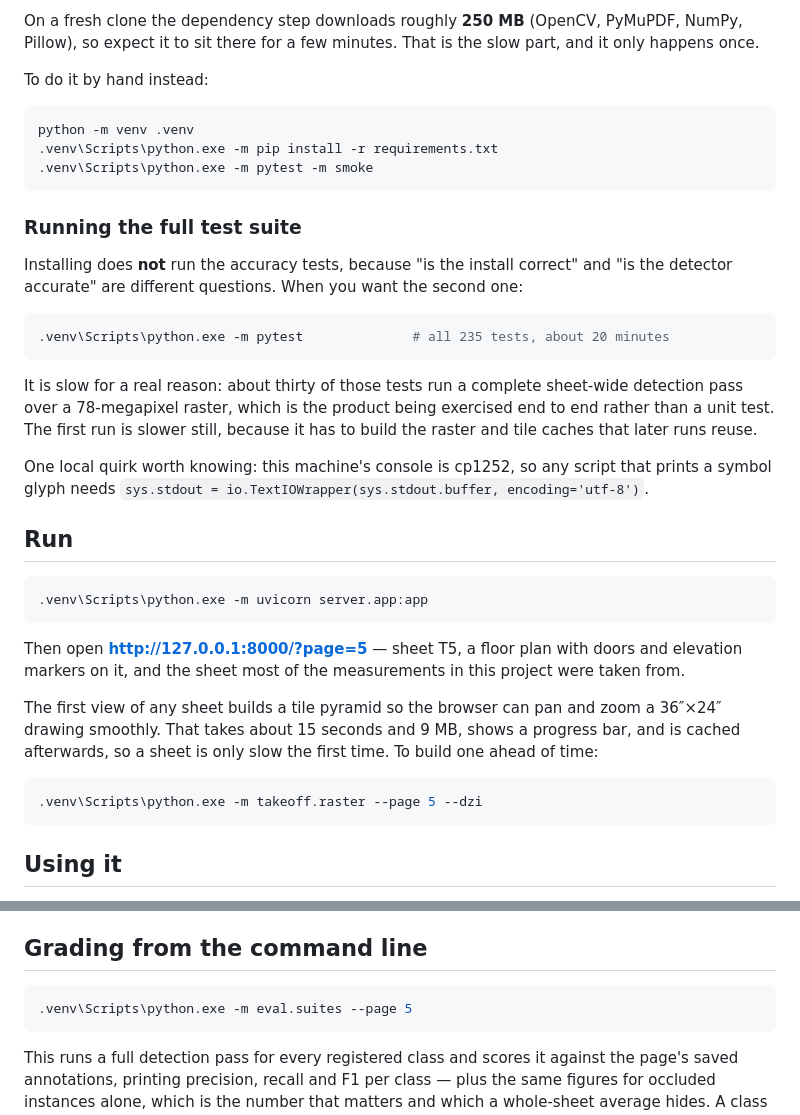
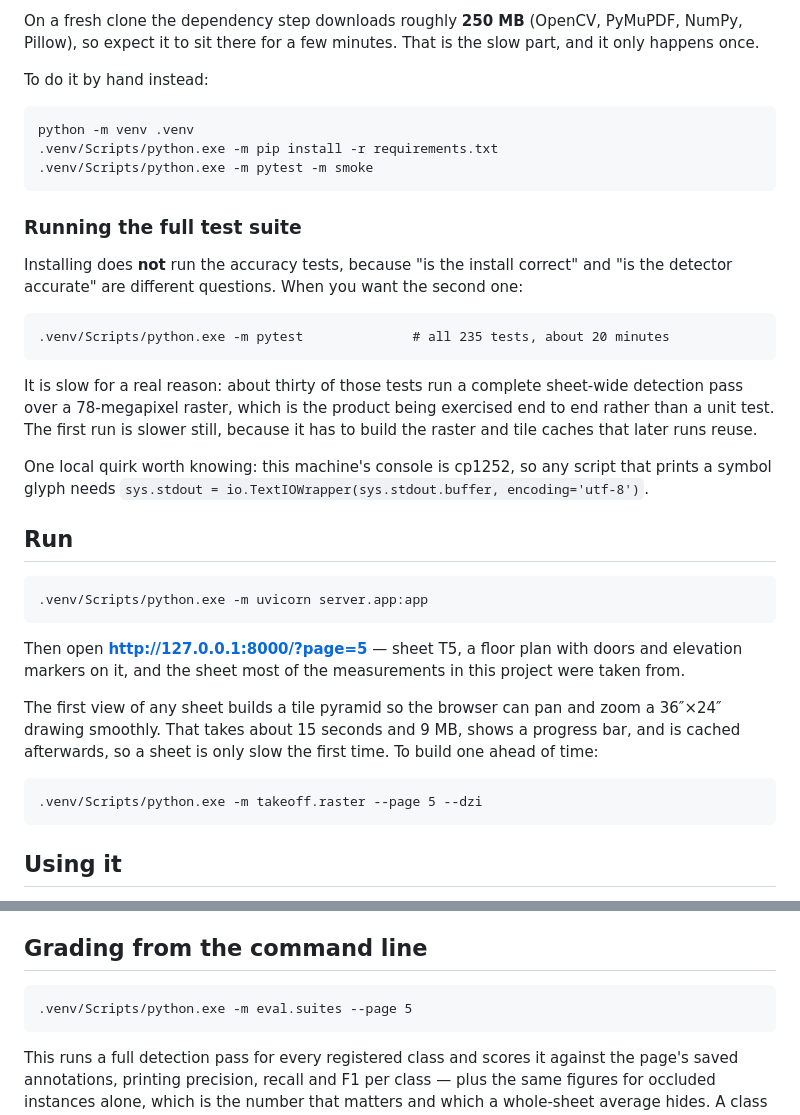
Before and after one commit to paingp/rgs-takehome-paing, a Markdown page: README.md, 2 parts joined by grey strips. Rendered like a GitHub page.

Commit message:
Fix script path for ReadMe
Updated paths for virtual environment scripts to use forward slashes for consistency across platforms.

````diff
--- a/README.md
+++ b/README.md
@@ -50,10 +50,10 @@ once.
 
 To do it by hand instead:
 
-```powershell
+```
 python -m venv .venv
-.venv\Scripts\python.exe -m pip install -r requirements.txt
-.venv\Scripts\python.exe -m pytest -m smoke
+.venv/Scripts/python.exe -m pip install -r requirements.txt
+.venv/Scripts/python.exe -m pytest -m smoke
 ```
 
 ### Running the full test suite
@@ -61,8 +61,8 @@ python -m venv .venv
 Installing does **not** run the accuracy tests, because "is the install correct" and "is the
 detector accurate" are different questions. When you want the second one:
 
-```powershell
-.venv\Scripts\python.exe -m pytest              # all 235 tests, about 20 minutes
+```
+.venv/Scripts/python.exe -m pytest              # all 235 tests, about 20 minutes
 ```
 
 It is slow for a real reason: about thirty of those tests run a complete sheet-wide detection
@@ -75,8 +75,8 @@ symbol glyph needs `sys.stdout = io.TextIOWrapper(sys.stdout.buffer, encoding='u
 
 ## Run
 
-```powershell
-.venv\Scripts\python.exe -m uvicorn server.app:app
+```
+.venv/Scripts/python.exe -m uvicorn server.app:app
 ```
 
 Then open **http://127.0.0.1:8000/?page=5** — sheet T5, a floor plan with doors and elevation
@@ -86,8 +86,8 @@ The first view of any sheet builds a tile pyramid so the browser can pan and zoo
 drawing smoothly. That takes about 15 seconds and 9 MB, shows a progress bar, and is cached
 afterwards, so a sheet is only slow the first time. To build one ahead of time:
 
-```powershell
-.venv\Scripts\python.exe -m takeoff.raster --page 5 --dzi
+```
+.venv/Scripts/python.exe -m takeoff.raster --page 5 --dzi
 ```
 
 ## Using it
@@ -140,8 +140,8 @@ remove anything you added.
 
 ## Grading from the command line
 
-```powershell
-.venv\Scripts\python.exe -m eval.suites --page 5
+```
+.venv/Scripts/python.exe -m eval.suites --page 5
 ```
 
 This runs a full detection pass for every registered class and scores it against the page's
````
